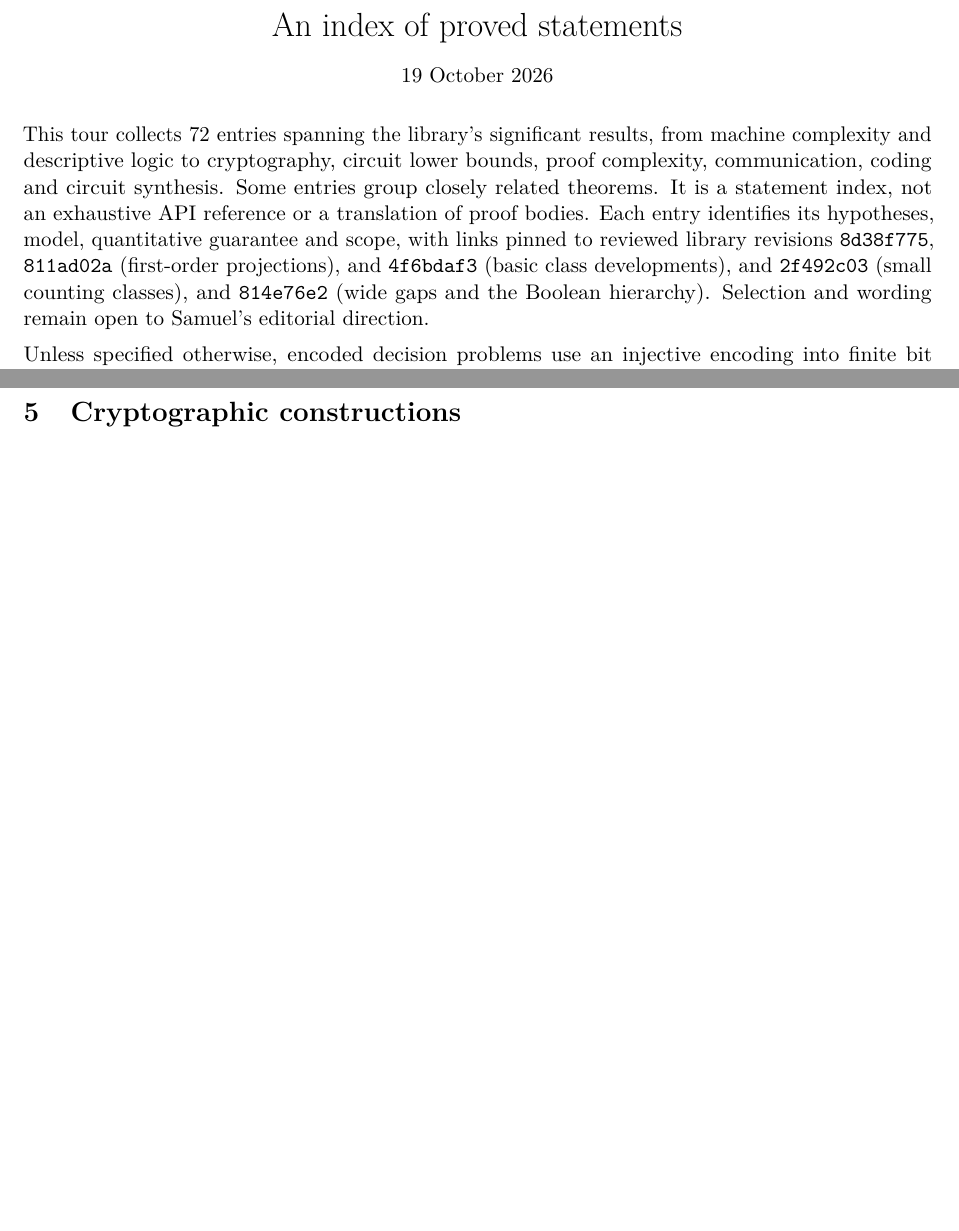
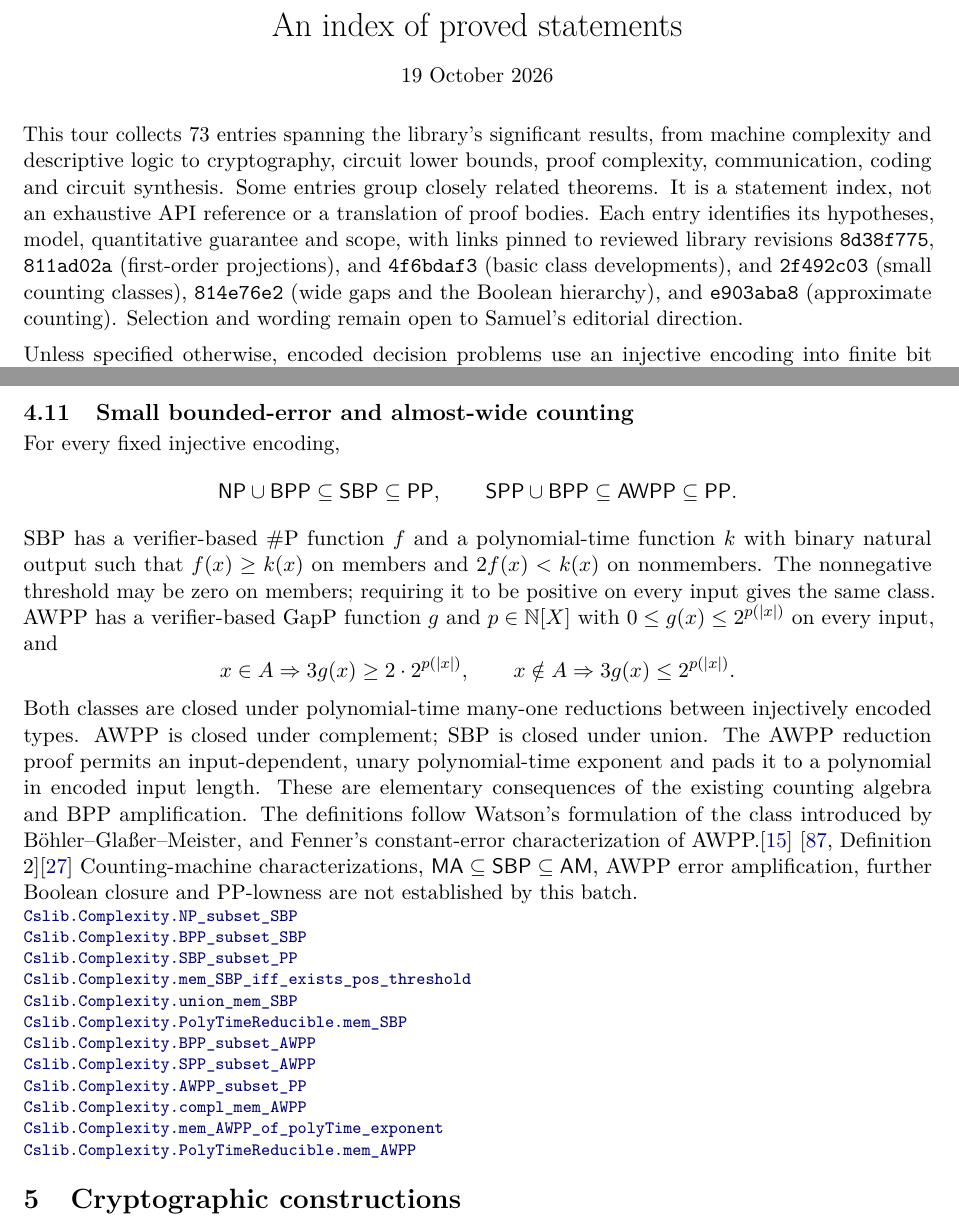
Before and after one commit to SamuelSchlesinger/complexitylib2, a LaTeX document (paper/main.tex, which reads paper/sections/randomness.tex): two parts of pages 1 and 11 of 29 before the commit and two parts of pages 1 and 11 of 30 after it, joined at a grey line, cut so that both start at the same text, the shorter picture padded with empty space. Compiled offline with pdfLaTeX.

Commit message:
doc(paper): index SBP and AWPP with exact counting boundaries
Add the proved approximate-counting containments and closures, pinned to e903aba8. State the verifier model, zero SBP threshold convention, AWPP dyadic bounds and remaining endpoints. Prepared with OpenAI Codex assistance; independent exposition review is recorded in paper/review.md.

```diff
--- a/paper/main.tex
+++ b/paper/main.tex
@@ -28,7 +28,7 @@
 \vspace{.5em}
 19 October 2026
 \end{center}
-This tour collects 72 entries spanning the library's significant results, from
+This tour collects 73 entries spanning the library's significant results, from
 machine complexity and descriptive logic to cryptography, circuit lower bounds,
 proof complexity, communication, coding and circuit synthesis. Some entries group
 closely related theorems. It is a statement index, not an exhaustive API reference
@@ -36,7 +36,9 @@ or a translation of proof bodies. Each entry identifies its hypotheses, model,
 quantitative guarantee and scope, with links pinned to reviewed library revisions
 \texttt{8d38f775}, \texttt{811ad02a} (first-order projections), and
 \texttt{4f6bdaf3} (basic class developments), and \texttt{2f492c03}
-(small counting classes), and \texttt{814e76e2} (wide gaps and the Boolean hierarchy). Selection and wording remain open to Samuel's editorial direction.
+(small counting classes), \texttt{814e76e2} (wide gaps and the Boolean hierarchy),
+and \texttt{e903aba8} (approximate counting). Selection and wording remain open
+to Samuel's editorial direction.
 
 Unless specified otherwise, encoded decision problems use an injective encoding
 into finite bit strings, and input size is encoded length. Class statements and
--- a/paper/sections/randomness.tex
+++ b/paper/sections/randomness.tex
@@ -260,3 +260,48 @@ characterizations, oracle lowness, or robustness under multiple target values.
 \declat{814e76e29fa938afaed4e1bd5763fa490bc39ca9}{Complexity/Computability/Complexity/Classes/WPP.lean}{139}{Cslib.Complexity.union_mem_LWPP}
 \declat{814e76e29fa938afaed4e1bd5763fa490bc39ca9}{Complexity/Computability/Complexity/Classes/WPP.lean}{112}{Cslib.Complexity.PolyTimeReducible.mem_WPP}
 \end{result}
+
+
+\begin{result}
+\subsection{Small bounded-error and almost-wide counting}
+For every fixed injective encoding,
+\[
+\cc{NP}\cup\cc{BPP}\subseteq\cc{SBP}\subseteq\cc{PP},
+\qquad
+\cc{SPP}\cup\cc{BPP}\subseteq\cc{AWPP}\subseteq\cc{PP}.
+\]
+SBP has a verifier-based \#P function $f$ and a polynomial-time function
+$k$ with binary natural output such that $f(x)\geq k(x)$ on members and
+$2f(x)<k(x)$ on nonmembers. The nonnegative threshold may be zero on
+members; requiring it to be positive on every input gives the same class.
+AWPP has a verifier-based GapP function $g$ and $p\in\mathbb{N}[X]$ with
+$0\leq g(x)\leq 2^{p(|x|)}$ on every input, and
+\[
+x\in A\Rightarrow 3g(x)\geq 2\cdot 2^{p(|x|)},\qquad
+x\notin A\Rightarrow 3g(x)\leq 2^{p(|x|)}.
+\]
+Both classes are closed under polynomial-time many-one reductions between
+injectively encoded types. AWPP is closed under complement; SBP is closed
+under union. The AWPP reduction proof permits an input-dependent, unary
+polynomial-time exponent and pads it to a polynomial in encoded input length.
+These are elementary consequences of the existing counting algebra and BPP
+amplification. The definitions follow Watson's formulation of the class
+introduced by B\"ohler--Gla{\ss}er--Meister, and Fenner's constant-error
+characterization of AWPP.\citep{BoehlerGlasserMeister2006}
+\citep[Definition 2]{Watson2012}\citep{Fenner2003}
+Counting-machine characterizations, $\cc{MA}\subseteq\cc{SBP}\subseteq\cc{AM}$,
+AWPP error amplification, further Boolean closure and PP-lowness are not
+established by this batch.
+\declat{e903aba8b29ef85b94c453114f12d604768587a5}{Complexity/Computability/Complexity/Classes/SBP.lean}{82}{Cslib.Complexity.NP_subset_SBP}
+\declat{e903aba8b29ef85b94c453114f12d604768587a5}{Complexity/Computability/Complexity/Classes/SBP.lean}{90}{Cslib.Complexity.BPP_subset_SBP}
+\declat{e903aba8b29ef85b94c453114f12d604768587a5}{Complexity/Computability/Complexity/Classes/SBP.lean}{116}{Cslib.Complexity.SBP_subset_PP}
+\declat{e903aba8b29ef85b94c453114f12d604768587a5}{Complexity/Computability/Complexity/Classes/SBP.lean}{62}{Cslib.Complexity.mem_SBP_iff_exists_pos_threshold}
+\declat{e903aba8b29ef85b94c453114f12d604768587a5}{Complexity/Computability/Complexity/Classes/SBP.lean}{139}{Cslib.Complexity.union_mem_SBP}
+\declat{e903aba8b29ef85b94c453114f12d604768587a5}{Complexity/Computability/Complexity/Classes/SBP.lean}{131}{Cslib.Complexity.PolyTimeReducible.mem_SBP}
+\declat{e903aba8b29ef85b94c453114f12d604768587a5}{Complexity/Computability/Complexity/Classes/AWPP.lean}{58}{Cslib.Complexity.BPP_subset_AWPP}
+\declat{e903aba8b29ef85b94c453114f12d604768587a5}{Complexity/Computability/Complexity/Classes/AWPP.lean}{76}{Cslib.Complexity.SPP_subset_AWPP}
+\declat{e903aba8b29ef85b94c453114f12d604768587a5}{Complexity/Computability/Complexity/Classes/AWPP.lean}{99}{Cslib.Complexity.AWPP_subset_PP}
+\declat{e903aba8b29ef85b94c453114f12d604768587a5}{Complexity/Computability/Complexity/Classes/AWPP.lean}{82}{Cslib.Complexity.compl_mem_AWPP}
+\declat{e903aba8b29ef85b94c453114f12d604768587a5}{Complexity/Computability/Complexity/Classes/AWPP.lean}{117}{Cslib.Complexity.mem_AWPP_of_polyTime_exponent}
+\declat{e903aba8b29ef85b94c453114f12d604768587a5}{Complexity/Computability/Complexity/Classes/AWPP.lean}{145}{Cslib.Complexity.PolyTimeReducible.mem_AWPP}
+\end{result}
```
Also changed, not shown: ROADMAP.md (+4 -0 lines), paper/README.md.
